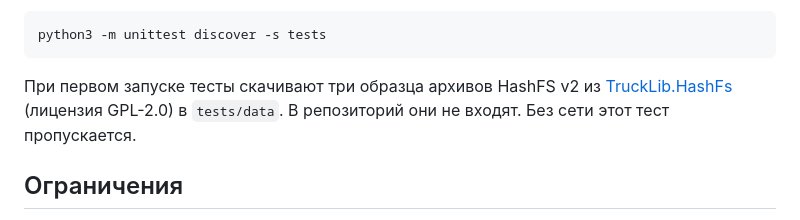
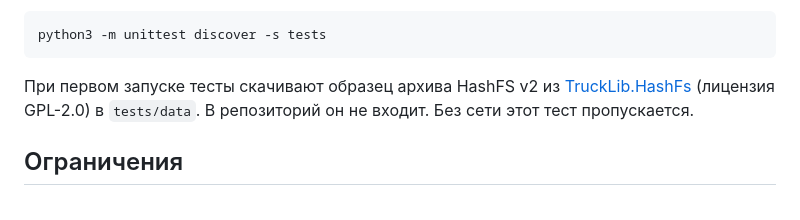
Before and after one commit to DevilfrostNad/deckhaul, a Markdown page: README.md, the part around the change. Rendered like a GitHub page.

Commit message:
README: уточнить, какой образец скачивают тесты
Co-Authored-By: Claude Opus 5.5 <noreply@anthropic.com>

````diff
--- a/README.md
+++ b/README.md
@@ -114,7 +114,7 @@ tests/         тесты и генератор тестовой «копии»
 python3 -m unittest discover -s tests
 ```
 
-При первом запуске тесты скачивают три образца архивов HashFS v2 из [TruckLib.HashFs](https://github.com/sk-zk/TruckLib.HashFs) (лицензия GPL-2.0) в `tests/data`. В репозиторий они не входят. Без сети этот тест пропускается.
+При первом запуске тесты скачивают образец архива HashFS v2 из [TruckLib.HashFs](https://github.com/sk-zk/TruckLib.HashFs) (лицензия GPL-2.0) в `tests/data`. В репозиторий он не входит. Без сети этот тест пропускается.
 
 ## Ограничения
 
````
